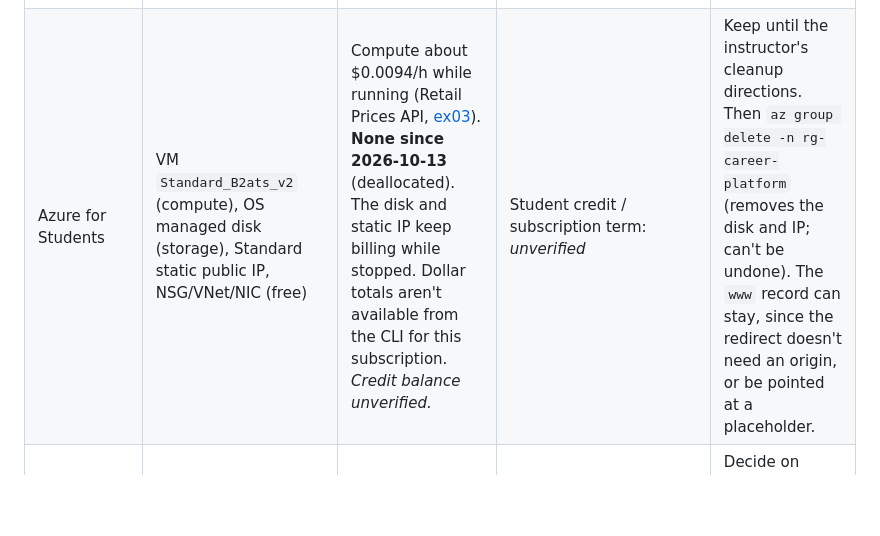
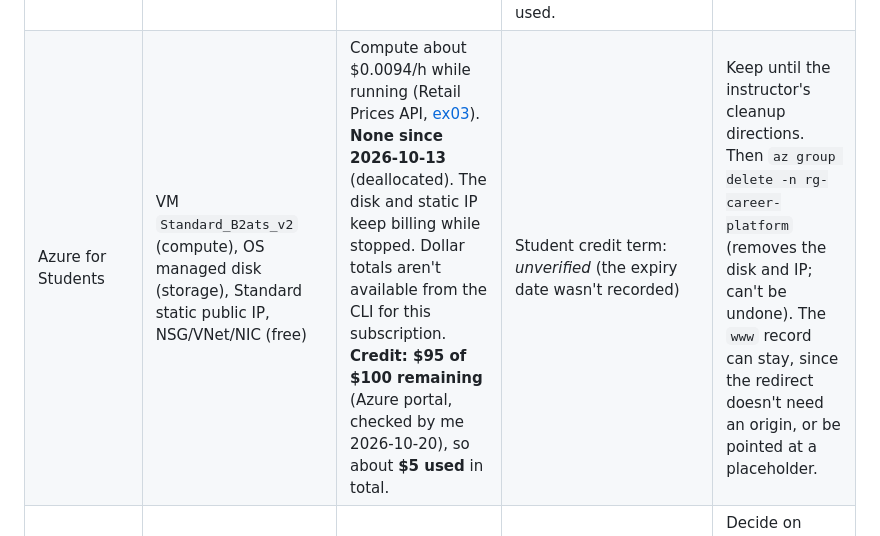
Before and after one commit to Zetian1212/career-platform, a Markdown page: README.md, the part around the change. GitHub-like rendering; blank space fills up the shorter version.

Commit message:
Costs: Azure for Students credit balance
Co-Authored-By: Claude Opus 5.5 <noreply@anthropic.com>

```diff
--- a/README.md
+++ b/README.md
@@ -424,7 +424,7 @@ Checked 2026-10-20.
 | Service | What it is | Cost so far | Expiry / renewal | Cleanup plan |
 |---|---|---|---|---|
 | Railway (trial) | Compute (web service) + Postgres with a retained volume | **$0.9023** for the billing period 2026-10-06 to 2026-10-20 (`railway usage`); estimate $0.9147 | Trial ends after 30 days or $5, whichever comes first. The Railway API (`railway api`, workspace `customer` fields, 2026-10-21 00:46 UTC) reports `isTrialing: true`, `trialDaysRemaining: 16`, `creditBalance: 5`, plan `HOBBY`. So the trial ends about **2026-11-06**, unless $5 is used first; $0.90 had been used. | Move to AWS after the midterm and before the trial ends. Then take a final `pg_dump` and delete the `incredible-truth` project (the volume holds the data). |
-| Azure for Students | VM `Standard_B2ats_v2` (compute), OS managed disk (storage), Standard static public IP, NSG/VNet/NIC (free) | Compute about $0.0094/h while running (Retail Prices API, [ex03](docs/evidence/ex03.md)). **None since 2026-10-13** (deallocated). The disk and static IP keep billing while stopped. Dollar totals aren't available from the CLI for this subscription. *Credit balance unverified.* | Student credit / subscription term: *unverified* | Keep until the instructor's cleanup directions. Then `az group delete -n rg-career-platform` (removes the disk and IP; can't be undone). The `www` record can stay, since the redirect doesn't need an origin, or be pointed at a placeholder. |
+| Azure for Students | VM `Standard_B2ats_v2` (compute), OS managed disk (storage), Standard static public IP, NSG/VNet/NIC (free) | Compute about $0.0094/h while running (Retail Prices API, [ex03](docs/evidence/ex03.md)). **None since 2026-10-13** (deallocated). The disk and static IP keep billing while stopped. Dollar totals aren't available from the CLI for this subscription. **Credit: $95 of $100 remaining** (Azure portal, checked by me 2026-10-20), so about **$5 used** in total. | Student credit term: *unverified* (the expiry date wasn't recorded) | Keep until the instructor's cleanup directions. Then `az group delete -n rg-career-platform` (removes the disk and IP; can't be undone). The `www` record can stay, since the redirect doesn't need an origin, or be pointed at a placeholder. |
 | Namecheap | Domain `zetiantao.me` | *Price not recorded* | Registered 2026-10-05, **expires 2027-10-05** (WHOIS) | Decide on renewal before 2027-10. Turn off auto-renew if it's not needed. |
 | Cloudflare | DNS, `www` redirect, edge certificate | Free plan | — | Keep |
 | Zoho Mail | `zetian@zetiantao.me` | Forever Free (5 GB) | — | Keep. If the domain lapses, remove the account first. |
```
Also changed, not shown: TASKS.md (+1 -1 lines).
